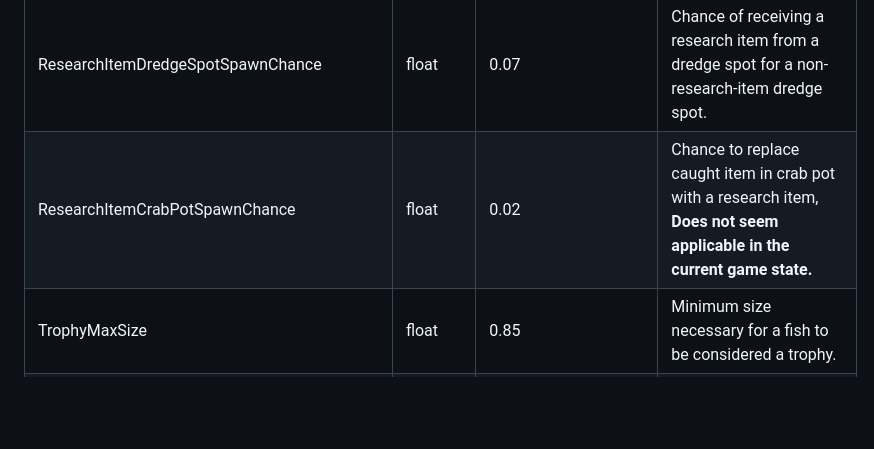
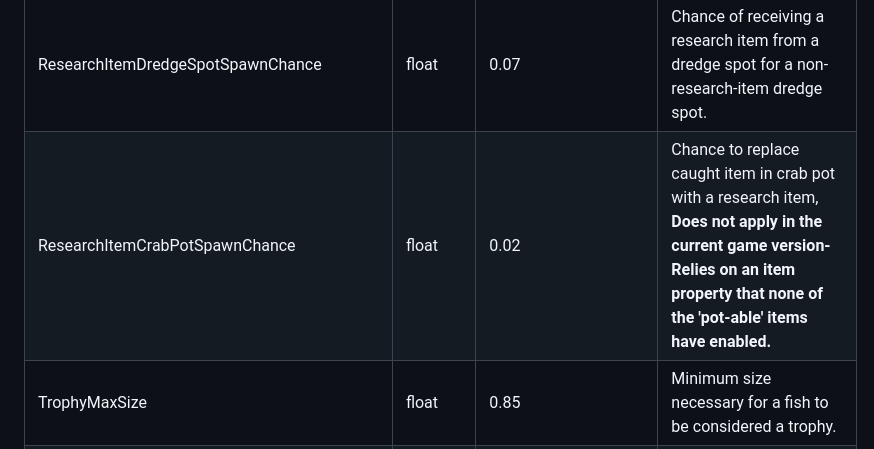
Before and after one commit to bdlm-dev/dredge-mods, a Markdown page: ConfigChanger/README.md, the part around the change. GitHub-like rendering; blank space fills up the shorter version.

```diff
--- a/ConfigChanger/README.md
+++ b/ConfigChanger/README.md
@@ -29,7 +29,7 @@
 | SpawnChanceIncreasePerNonAberrationCaught  | decimal | 0.005 | Additive increase in chance of catching an aberration per non-aberration caught.
 | MaxAberrationSpawnChance  | float | 0.35 | Maximum aberration catch chance.
 | ResearchItemDredgeSpotSpawnChance  | float | 0.07 | Chance of receiving a research item from a dredge spot for a non-research-item dredge spot.
-| ResearchItemCrabPotSpawnChance  | float | 0.02 | Chance to replace caught item in crab pot with a research item, **Does not seem applicable in the current game state.**
+| ResearchItemCrabPotSpawnChance  | float | 0.02 | Chance to replace caught item in crab pot with a research item, **Does not apply in the current game version- Relies on an item property that none of the 'pot-able' items have enabled.**
 | TrophyMaxSize  | float | 0.85 | Minimum size necessary for a fish to be considered a trophy.
 | MaxCrabPotCount  | integer | 25 | Maximum number of crab pots allowed to be deployed at once. **Only applies on the switch version of the game.**
 | SpecialSpotChanceDay  | float | 0.025 | Chance of a fishing spot becoming a special spot during the day.
```
